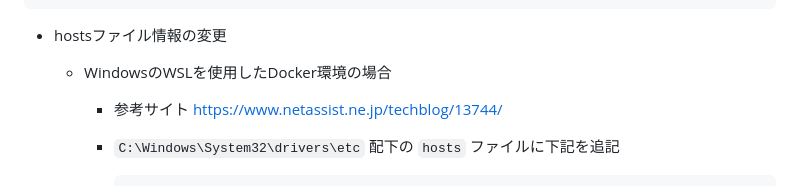
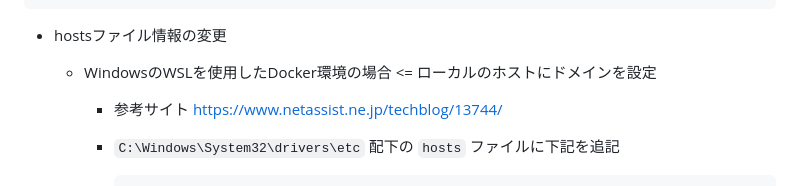
Before and after one commit to inakuuun/create-vps, a Markdown page: README.md, the part around the change. GitHub-like rendering.

````diff
--- a/README.md
+++ b/README.md
@@ -43,7 +43,7 @@ reverse-proxy-service
 ```
 
 - hostsファイル情報の変更
-  - WindowsのWSLを使用したDocker環境の場合
+  - WindowsのWSLを使用したDocker環境の場合 <= ローカルのホストにドメインを設定
     - 参考サイト
     https://www.netassist.ne.jp/techblog/13744/
     - `C:\Windows\System32\drivers\etc` 配下の `hosts` ファイルに下記を追記
````
